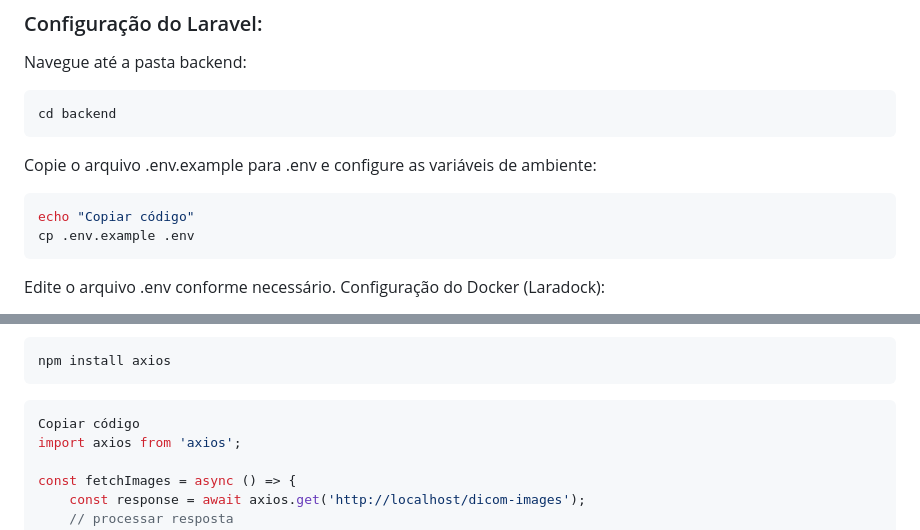
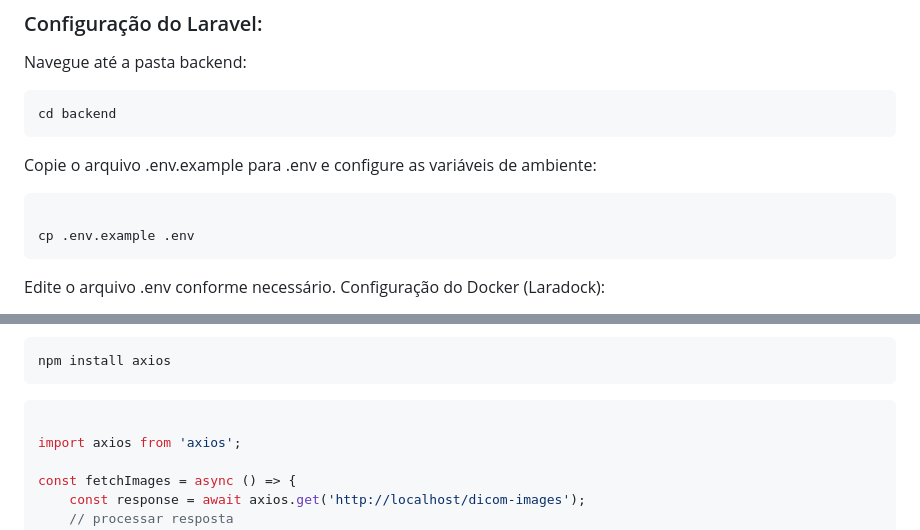
Before and after one commit to rtmedical/rh-full, a Markdown page: README.md, 2 parts joined by grey strips. GitHub-like rendering.

Commit message:
Desafio Fullstack Developer

````diff
--- a/README.md
+++ b/README.md
@@ -119,7 +119,7 @@ cd backend
 ```
 Copie o arquivo .env.example para .env e configure as variáveis de ambiente:
 ``` bash
-echo "Copiar código"
+
 cp .env.example .env
 ```
 Edite o arquivo .env conforme necessário.
@@ -227,7 +227,7 @@ Utilize axios para fazer requisições HTTP ao backend.
 npm install axios
 ```
 ```  jsx
-Copiar código
+
 import axios from 'axios';
 
 const fetchImages = async () => {
````
